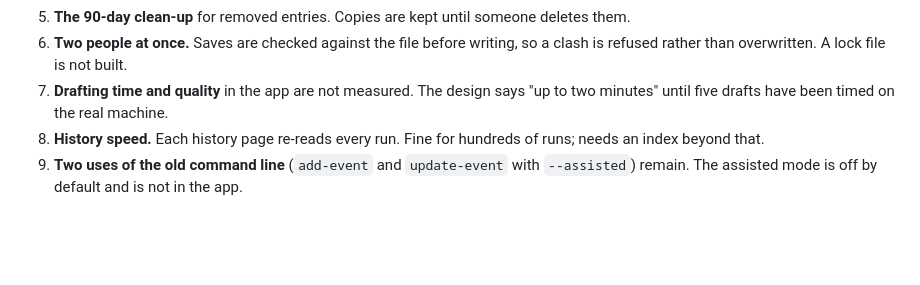
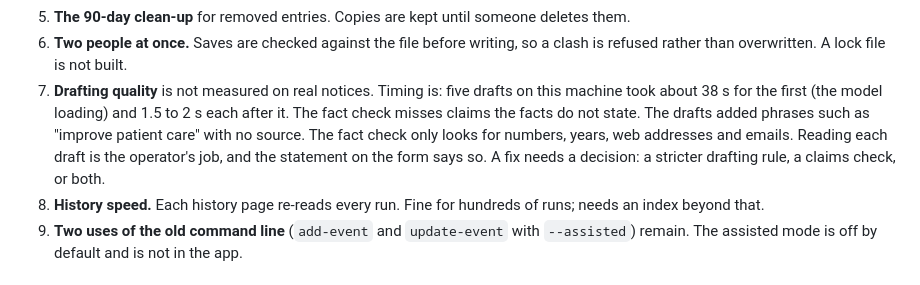
Before and after one commit to robita-cir/WebsiteOperatorApplication, a Markdown page: docs/PLANNING.md, the part around the change. Drawn GitHub-style; blank space fills up the shorter version.

```diff
--- a/docs/PLANNING.md
+++ b/docs/PLANNING.md
@@ -60,8 +60,11 @@ These are known gaps, in the order the team is likely to need them.
 5. **The 90-day clean-up** for removed entries. Copies are kept until someone deletes them.
 6. **Two people at once.** Saves are checked against the file before writing, so a clash is refused rather than
    overwritten. A lock file is not built.
-7. **Drafting time and quality** in the app are not measured. The design says "up to two minutes" until five drafts have
-   been timed on the real machine.
+7. **Drafting quality** is not measured on real notices. Timing is: five drafts on this machine took about 38 s for the
+   first (the model loading) and 1.5 to 2 s each after it. The fact check misses claims the facts do not state. The drafts
+   added phrases such as "improve patient care" with no source. The fact check only looks for numbers, years, web
+   addresses and emails. Reading each draft is the operator's job, and the statement on the form says so. A fix needs a
+   decision: a stricter drafting rule, a claims check, or both.
 8. **History speed.** Each history page re-reads every run. Fine for hundreds of runs; needs an index beyond that.
 9. **Two uses of the old command line** (`add-event` and `update-event` with `--assisted`) remain. The assisted mode is
    off by default and is not in the app.
```
Also changed, not shown: docs/MODELS.md (+6 -2 lines).
